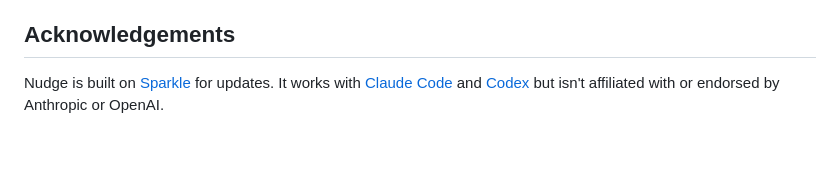
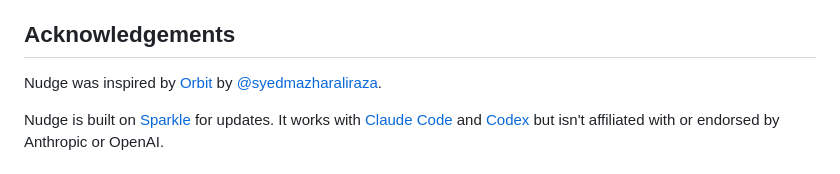
Before and after one commit to ahrefabhi/Nudge, a Markdown page: README.md, the part around the change. GitHub-like rendering; blank space fills up the shorter version.

Commit message:
Credit Orbit as Nudge's inspiration in the README

```diff
--- a/README.md
+++ b/README.md
@@ -218,6 +218,8 @@ The script needs a clean working tree and uses the commit count as the build num
 
 ## Acknowledgements
 
+Nudge was inspired by [Orbit](https://github.com/syedmazharaliraza/orbit) by [@syedmazharaliraza](https://github.com/syedmazharaliraza).
+
 Nudge is built on [Sparkle](https://sparkle-project.org) for updates. It works with [Claude Code](https://docs.anthropic.com/en/docs/claude-code) and [Codex](https://developers.openai.com/codex) but isn't affiliated with or endorsed by Anthropic or OpenAI.
 
 ## License
```
